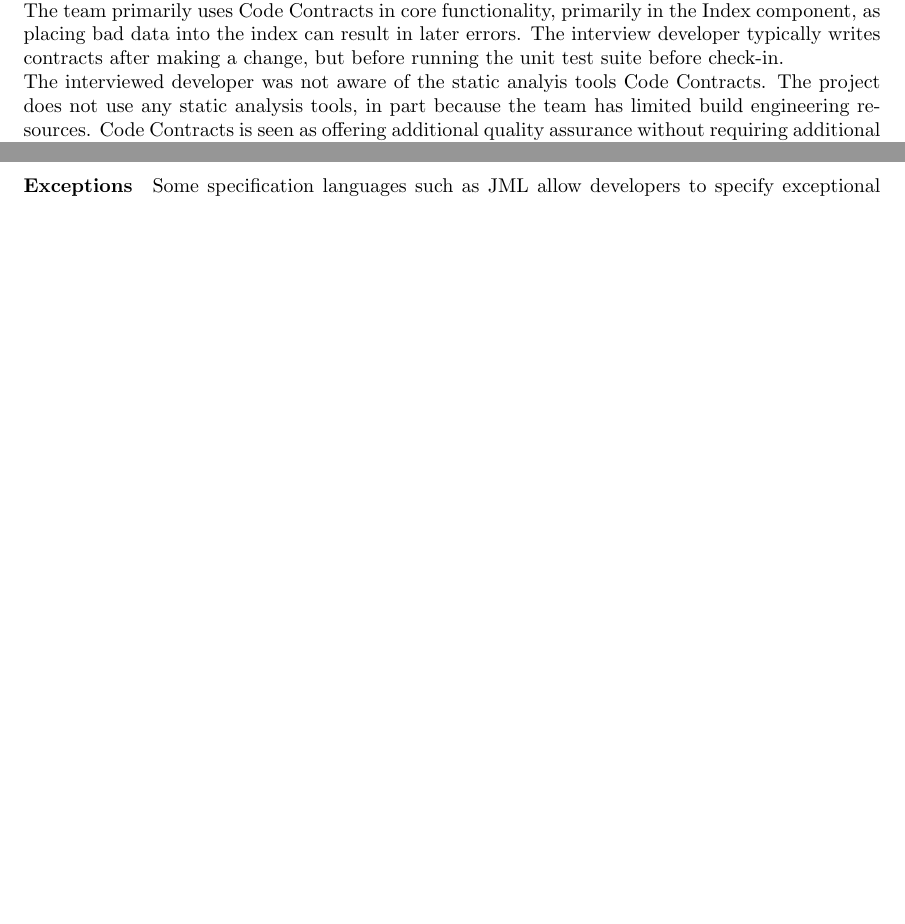
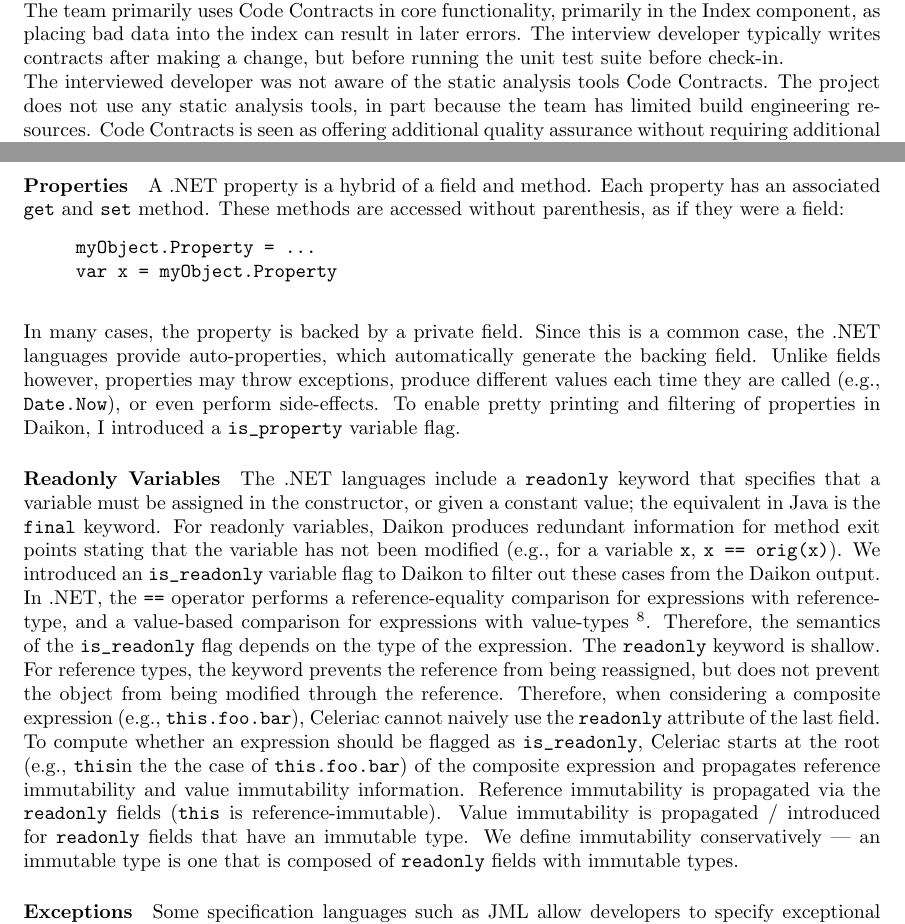
Before and after one commit to melonhead901/masters-report, a LaTeX thesis (thesis.tex, which reads paper-celeriac.tex, subject-programs.tex): two parts of pages 5 and 7 of 10 before the commit and two parts of pages 5 and 7 of 9 after it, joined at a grey line, cut so that both start at the same text, the shorter picture padded with empty space. Compiled offline with pdfLaTeX.

Commit message:
Comment out unrealted components

```diff
--- a/paper-celeriac.tex
+++ b/paper-celeriac.tex
@@ -126,2 +126,3 @@
 introduced new metadata to Daikon to support the features.
 
+ \paragraph{Properties}
@@ -129,66 +129,66 @@
 
-% A .NET property is a hybrid of a field and method. Each property has an
-% associated \verb|get| and \verb|set| method. These methods are
-% accessed without parenthesis, as if they were a field:
+ A .NET property is a hybrid of a field and method. Each property has an
+ associated \verb|get| and \verb|set| method. These methods are
+ accessed without parenthesis, as if they were a field:
 
-% \begin{verbatim}
-%     myObject.Property = ...
-%     var x = myObject.Property
-% \end{verbatim}
+ \begin{verbatim}
+     myObject.Property = ...
+     var x = myObject.Property
+ \end{verbatim}
 
-% In many cases, the property is backed by a private field. Since this
-% is a common case, the .NET languages provide auto-properties, which
-% automatically generate the backing field. Unlike fields however,
-% properties may throw exceptions, produce different values each time
-% they are called (e.g., \verb|Date.Now|), or even perform
-% side-effects.
-% %
-% To enable pretty printing and filtering of properties in Daikon, we
-% introduced a \verb|is_property| variable flag.
+ In many cases, the property is backed by a private field. Since this
+ is a common case, the .NET languages provide auto-properties, which
+ automatically generate the backing field. Unlike fields however,
+ properties may throw exceptions, produce different values each time
+ they are called (e.g., \verb|Date.Now|), or even perform
+ side-effects.
+ %
+ To enable pretty printing and filtering of properties in Daikon, I
+ introduced a \verb|is_property| variable flag.
 
-%\paragraph{Readonly Variables}
+\paragraph{Readonly Variables}
 
-%The .NET languages include a \verb|readonly| keyword that specifies
-%that a variable must be assigned in the constructor, or given a
-%constant value; the equivalent in Java is the \verb|final|
-%keyword.
+The .NET languages include a \verb|readonly| keyword that specifies
+that a variable must be assigned in the constructor, or given a
+constant value; the equivalent in Java is the \verb|final|
+keyword.
 %
-%For readonly variables, Daikon produces redundant information for
-%method exit points stating that the variable has not been modified
-%(e.g., for a variable \verb|x|, \verb|x == orig(x)|).
+For readonly variables, Daikon produces redundant information for
+method exit points stating that the variable has not been modified
+(e.g., for a variable \verb|x|, \verb|x == orig(x)|).
 %
-%We introduced an \verb|is_readonly| variable flag to Daikon to filter
-%out these cases from the Daikon output.
+We introduced an \verb|is_readonly| variable flag to Daikon to filter
+out these cases from the Daikon output.
 %
-%In .NET, the \verb|==| operator performs a reference-equality
-%comparison for expressions with reference-type, and a value-based
-%comparison for expressions with value-types
+In .NET, the \verb|==| operator performs a reference-equality
+comparison for expressions with reference-type, and a value-based
+comparison for expressions with value-types
 %
-%\footnote{In C\#, the == and != operators can be
-%  overloaded to perform a value equality check for a reference-type;
-%  we do not consider this case.}.
+\footnote{In C\#, the == and != operators can be
+  overloaded to perform a value equality check for a reference-type;
+  we do not consider this case.}.
 %
-%Therefore, the semantics of the \verb|is_readonly| flag depends on the
-%type of the expression.
-
-%The \verb|readonly| keyword is shallow. For reference types, the
-%keyword prevents the reference from being reassigned, but does not
-%prevent the object from being modified through the reference.
+Therefore, the semantics of the \verb|is_readonly| flag depends on the
+type of the expression.
 %
-%Therefore, when considering a composite expression (e.g.,
-%\verb|this.foo.bar|), Celeriac cannot naively use the \verb|readonly|
-%attribute of the last field.
-%%
-%To compute whether an expression should be flagged as
-%\verb|is_readonly|, Celeriac starts at the root (e.g., \verb|this|in
-%the the case of \verb|this.foo.bar|) of the composite expression and
-%propagates reference immutability and value immutability
-%information. Reference immutability is propogated via the
-%\verb|readonly| fields (\verb|this| is reference-immutable). Value
-%immutability is propogated / introduced for \verb|readonly| fields
-%that have an immutable type. We define immutability conservatively ---
-%an immutable type is one that is composed of \verb|readonly| fields
-%with immutable types.
+The \verb|readonly| keyword is shallow. For reference types, the
+keyword prevents the reference from being reassigned, but does not
+prevent the object from being modified through the reference.
+%
+Therefore, when considering a composite expression (e.g.,
+\verb|this.foo.bar|), Celeriac cannot naively use the \verb|readonly|
+attribute of the last field.
+%
+To compute whether an expression should be flagged as
+\verb|is_readonly|, Celeriac starts at the root (e.g., \verb|this|in
+the the case of \verb|this.foo.bar|) of the composite expression and
+propagates reference immutability and value immutability
+information. Reference immutability is propagated via the
+\verb|readonly| fields (\verb|this| is reference-immutable). Value
+immutability is propagated / introduced for \verb|readonly| fields
+that have an immutable type. We define immutability conservatively ---
+an immutable type is one that is composed of \verb|readonly| fields
+with immutable types.
 
 % Celeriac uses a conservative immutability heuristic: reference types
 % that only consist of other immutable reference types or value types
--- a/subject-programs.tex
+++ b/subject-programs.tex
@@ -91,7 +91,7 @@
 contracts after making a change, but before running the unit test
 suite before check-in.
 
-The interviewed developer was not aware of the static analyis tools
+The interviewed developer was not aware of the static analysis tools
 Code Contracts. The project does not use any static analysis tools, in
 part because the team has limited build engineering resources. Code
 Contracts is seen as offering additional quality assurance without
```
Also changed, not shown: thesis.tex (+1 -0 lines), paper-celeriac.tex (63 more changed lines).
